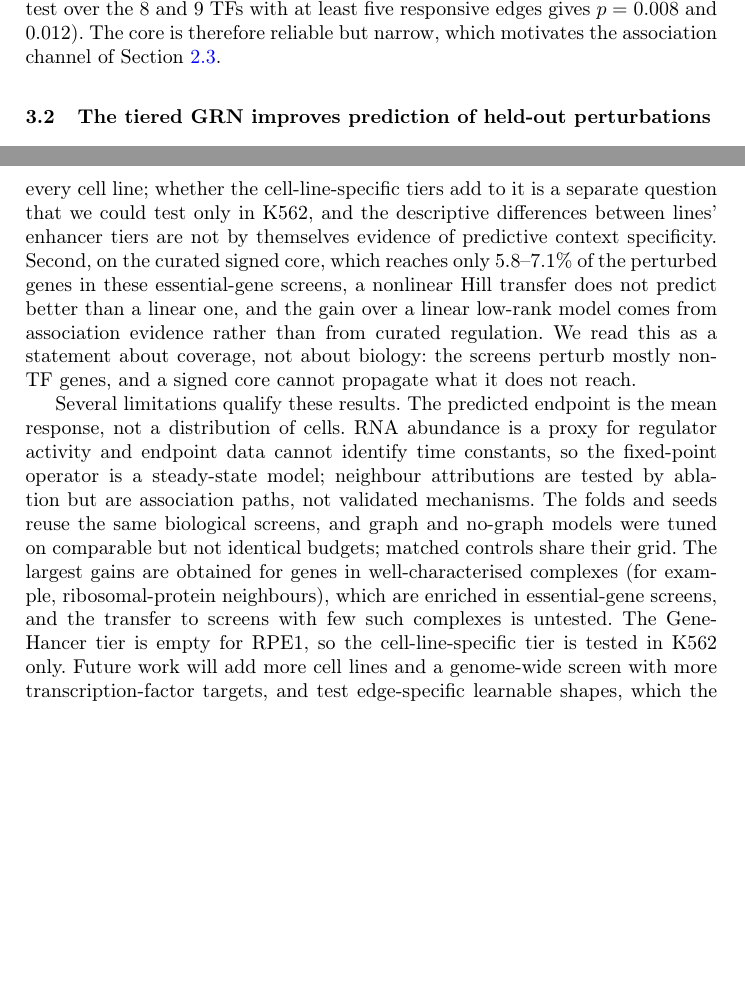
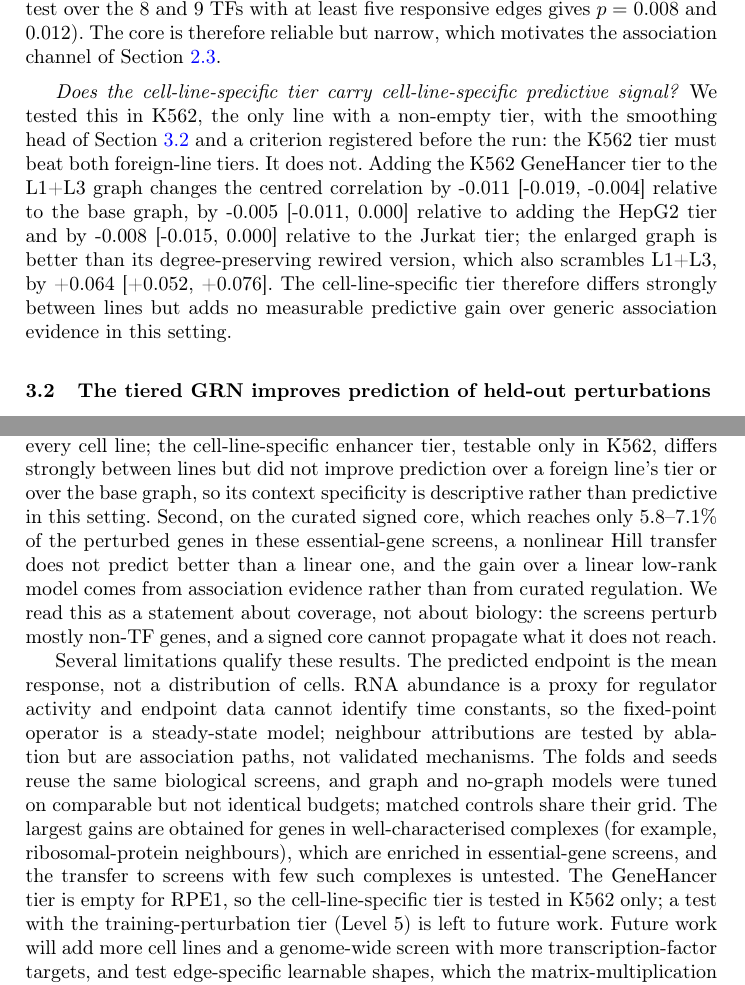
Before and after one commit to kagtgi/iPerturb, a LaTeX paper (ipt/paper/main.tex, which reads ipt/paper/numbers.tex, ipt/paper/sections/discussion.tex, ipt/paper/sections/results.tex): two parts of pages 6 and 10 of 17 before the commit and two parts of pages 6 and 10 of 18 after it, joined at a grey line, cut so that both start at the same text, the shorter picture padded with empty space. Compiled offline with pdfLaTeX.

Commit message:
L2 context-specificity result (negative) and text updates

```diff
--- a/ipt/paper/numbers.tex
+++ b/ipt/paper/numbers.tex
@@ -137,3 +147,7 @@
+\expandafter\def\csname data@g7_d_k_base\endcsname{-0.011 [-0.019, -0.004]}
+\expandafter\def\csname data@g7_d_k_hep\endcsname{-0.005 [-0.011, 0.000]}
+\expandafter\def\csname data@g7_d_k_jur\endcsname{-0.008 [-0.015, 0.000]}
+\expandafter\def\csname data@g7_d_k_rew\endcsname{+0.064 [+0.052, +0.076]}
 \expandafter\def\csname data@g7c_jaccard_HepG2_Jurkat\endcsname{0.05}
 \expandafter\def\csname data@g7c_jaccard_HepG2_K562\endcsname{0.08}
 \expandafter\def\csname data@g7c_jaccard_Jurkat_K562\endcsname{0.07}
--- a/ipt/paper/sections/discussion.tex
+++ b/ipt/paper/sections/discussion.tex
@@ -1,9 +1,9 @@
 \section{Discussion}
 \label{sec:discussion}
 
-We introduced iPerturb, which builds a cell-line-specific regulatory network from five evidence tiers and propagates perturbations through it with a learnable transfer function that follows the Hill function, so that every prediction can be traced to named genes and edges. On held-out CRISPRi targets in K562 and RPE1 the tiered network carries predictive signal that matched rewired and data-derived graphs do not, and the Hill-form operator reproduces exact Hill propagation to \datanum{eq_cheb16_spmm_dx} while its matrix-product form is memory-lean on dense graphs. Two limitations are central. First, the tiers that carry the predictive gain (curated regulation and protein association) are the same for every cell line; whether the cell-line-specific tiers add to it is a separate question that we could test only in K562, and the descriptive differences between lines' enhancer tiers are not by themselves evidence of predictive context specificity. Second, on the curated signed core, which reaches only \datanum{k562_signed_out_pct}--\datanum{rpe1_signed_out_pct}\% of the perturbed genes in these essential-gene screens, a nonlinear Hill transfer does not predict better than a linear one, and the gain over a linear low-rank model comes from association evidence rather than from curated regulation. We read this as a statement about coverage, not about biology: the screens perturb mostly non-TF genes, and a signed core cannot propagate what it does not reach.
+We introduced iPerturb, which builds a cell-line-specific regulatory network from five evidence tiers and propagates perturbations through it with a learnable transfer function that follows the Hill function, so that every prediction can be traced to named genes and edges. On held-out CRISPRi targets in K562 and RPE1 the tiered network carries predictive signal that matched rewired and data-derived graphs do not, and the Hill-form operator reproduces exact Hill propagation to \datanum{eq_cheb16_spmm_dx} while its matrix-product form is memory-lean on dense graphs. Two limitations are central. First, the tiers that carry the predictive gain (curated regulation and protein association) are the same for every cell line; the cell-line-specific enhancer tier, testable only in K562, differs strongly between lines but did not improve prediction over a foreign line's tier or over the base graph, so its context specificity is descriptive rather than predictive in this setting. Second, on the curated signed core, which reaches only \datanum{k562_signed_out_pct}--\datanum{rpe1_signed_out_pct}\% of the perturbed genes in these essential-gene screens, a nonlinear Hill transfer does not predict better than a linear one, and the gain over a linear low-rank model comes from association evidence rather than from curated regulation. We read this as a statement about coverage, not about biology: the screens perturb mostly non-TF genes, and a signed core cannot propagate what it does not reach.
 
-Several limitations qualify these results. The predicted endpoint is the mean response, not a distribution of cells. RNA abundance is a proxy for regulator activity and endpoint data cannot identify time constants, so the fixed-point operator is a steady-state model; neighbour attributions are tested by ablation but are association paths, not validated mechanisms. The folds and seeds reuse the same biological screens, and graph and no-graph models were tuned on comparable but not identical budgets; matched controls share their grid. The largest gains are obtained for genes in well-characterised complexes (for example, ribosomal-protein neighbours), which are enriched in essential-gene screens, and the transfer to screens with few such complexes is untested. The GeneHancer tier is empty for RPE1, so the cell-line-specific tier is tested in K562 only. Future work will add more cell lines and a genome-wide screen with more transcription-factor targets, and test edge-specific learnable shapes, which the matrix-multiplication form now makes affordable, on data in which a signed core has more reach.
+Several limitations qualify these results. The predicted endpoint is the mean response, not a distribution of cells. RNA abundance is a proxy for regulator activity and endpoint data cannot identify time constants, so the fixed-point operator is a steady-state model; neighbour attributions are tested by ablation but are association paths, not validated mechanisms. The folds and seeds reuse the same biological screens, and graph and no-graph models were tuned on comparable but not identical budgets; matched controls share their grid. The largest gains are obtained for genes in well-characterised complexes (for example, ribosomal-protein neighbours), which are enriched in essential-gene screens, and the transfer to screens with few such complexes is untested. The GeneHancer tier is empty for RPE1, so the cell-line-specific tier is tested in K562 only; a test with the training-perturbation tier (Level 5) is left to future work. Future work will add more cell lines and a genome-wide screen with more transcription-factor targets, and test edge-specific learnable shapes, which the matrix-multiplication form now makes affordable, on data in which a signed core has more reach.
 
 \section*{Conflict of interests, acknowledgments, funding, and data availability}
 \textit{Conflict of Interests.} The authors declare that they have no competing interests.
--- a/ipt/paper/sections/results.tex
+++ b/ipt/paper/sections/results.tex
@@ -5,7 +5,7 @@
 \label{sec:results_grn}
 Context enters the network through the GeneHancer tier (Level~2) and, when used, through the training-perturbation tier (Level~5); the curated tier (Level~1) and the STRING tier (Level~3) are the same resources for every cell line and differ between lines only through the gene axis. Restricted to enhancers active in each line and to TFs whose binding sites match, the GeneHancer tier contains \datanum{g7c_n_edges_K562} TF--target pairs for K562, \datanum{g7c_n_edges_HepG2} for HepG2 and \datanum{g7c_n_edges_Jurkat} for Jurkat, yet the edge sets overlap little (Jaccard index \datanum{g7c_jaccard_HepG2_K562} K562--HepG2, \datanum{g7c_jaccard_Jurkat_K562} K562--Jurkat, \datanum{g7c_jaccard_HepG2_Jurkat} HepG2--Jurkat), and TF out-degrees agree only moderately across lines (Spearman $\rho=$ \datanum{g7c_tf_outdeg_spearman_HepG2_K562} K562--HepG2 to \datanum{g7c_tf_outdeg_spearman_Jurkat_K562} K562--Jurkat). The RPE1 tier is empty in this release because no RPE1-labelled TF-binding annotation is available to match, so RPE1 relies on the other tiers.
 The curated signed core is small relative to the screens. Only \datanum{k562_signed_out_pct}\% (K562) and \datanum{rpe1_signed_out_pct}\% (RPE1) of the perturbed genes have a signed out-edge, and \datanum{k562_reach100_pct}\% and \datanum{rpe1_reach100_pct}\% reach at least 100 genes. Where signed edges exist they are informative: on training perturbations, the sign of a curated edge predicts the direction of the knockdown response of its target in \datanum{k562_concord}\% (K562; \datanum{k562_resp_edges} responsive edges) and \datanum{rpe1_concord}\% (RPE1; \datanum{rpe1_resp_edges}) of cases (binomial $p<$ \datanum{binom_p_max}; edges that share a TF are not independent, and a per-TF test over the \datanum{k562_n_tf} and \datanum{rpe1_n_tf} TFs with at least five responsive edges gives $p=$ \datanum{k562_tf_wilcoxon_p} and \datanum{rpe1_tf_wilcoxon_p}). The core is therefore reliable but narrow, which motivates the association channel of Section~\ref{sec:model}.
-\datanumif{g7_d_k_hep}{\par\medskip\emph{Does the cell-line-specific tier carry cell-line-specific predictive signal?} In K562, adding the K562 GeneHancer tier to the L1+L3 graph changes the centred correlation by \datanum{g7_d_k_base} relative to the base graph, by \datanum{g7_d_k_hep} relative to adding the HepG2 tier, by \datanum{g7_d_k_jur} relative to the Jurkat tier and by \datanum{g7_d_k_rew} relative to its degree-preserving rewired version (this analysis was registered before it was run).}
+\datanumif{g7_d_k_hep}{\par\medskip\emph{Does the cell-line-specific tier carry cell-line-specific predictive signal?} We tested this in K562, the only line with a non-empty tier, with the smoothing head of Section~\ref{sec:results_pred} and a criterion registered before the run: the K562 tier must beat both foreign-line tiers. It does not. Adding the K562 GeneHancer tier to the L1+L3 graph changes the centred correlation by \datanum{g7_d_k_base} relative to the base graph, by \datanum{g7_d_k_hep} relative to adding the HepG2 tier and by \datanum{g7_d_k_jur} relative to the Jurkat tier; the enlarged graph is better than its degree-preserving rewired version, which also scrambles L1+L3, by \datanum{g7_d_k_rew}. The cell-line-specific tier therefore differs strongly between lines but adds no measurable predictive gain over generic association evidence in this setting.}
 
 \subsection{The tiered GRN improves prediction of held-out perturbations}
 \label{sec:results_pred}
```
Also changed, not shown: ipt/paper/main.tex (+1 -1 lines), ipt/paper/sections/intro.tex (+1 -1 lines), ipt/paper/main.pdf, ipt/paper/numbers.tex (10 more changed lines).
